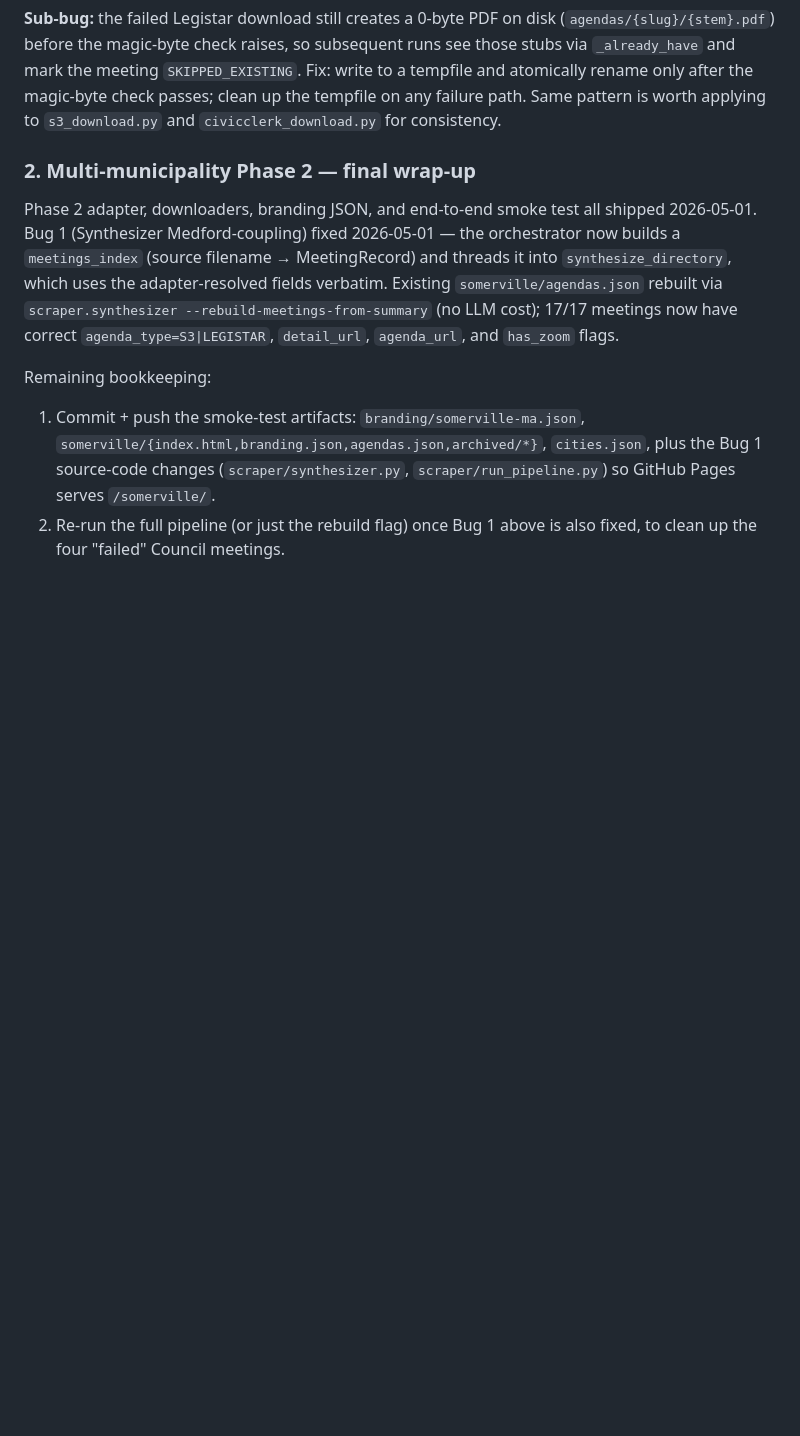
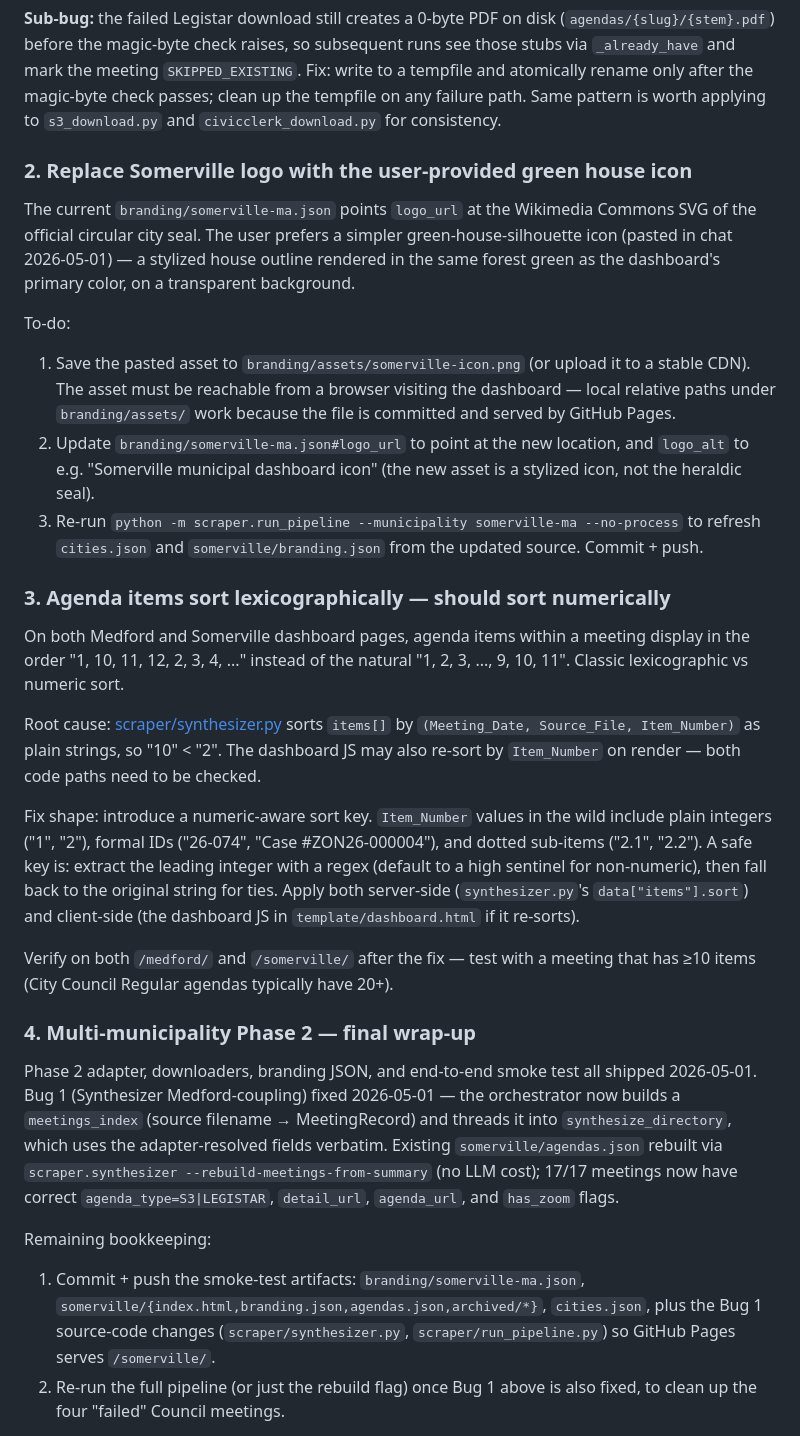
Before and after one commit to ecodad/municipal-dashboard, a Markdown page: TODO.md, the part around the change. Drawn GitHub-style; blank space fills up the shorter version.

Commit message:
Doc: file two new bugs (Somerville logo, agenda sort order)

```diff
--- a/TODO.md
+++ b/TODO.md
@@ -30,7 +30,53 @@ atomically rename only after the magic-byte check passes; clean up
 the tempfile on any failure path. Same pattern is worth applying to
 `s3_download.py` and `civicclerk_download.py` for consistency.
 
-### 2. Multi-municipality Phase 2 — final wrap-up
+### 2. Replace Somerville logo with the user-provided green house icon
+
+The current `branding/somerville-ma.json` points `logo_url` at the
+Wikimedia Commons SVG of the official circular city seal. The user
+prefers a simpler green-house-silhouette icon (pasted in chat
+2026-05-01) — a stylized house outline rendered in the same forest
+green as the dashboard's primary color, on a transparent background.
+
+To-do:
+1. Save the pasted asset to `branding/assets/somerville-icon.png` (or
+   upload it to a stable CDN). The asset must be reachable from a
+   browser visiting the dashboard — local relative paths under
+   `branding/assets/` work because the file is committed and served
+   by GitHub Pages.
+2. Update `branding/somerville-ma.json#logo_url` to point at the new
+   location, and `logo_alt` to e.g. "Somerville municipal dashboard
+   icon" (the new asset is a stylized icon, not the heraldic seal).
+3. Re-run `python -m scraper.run_pipeline --municipality somerville-ma
+   --no-process` to refresh `cities.json` and `somerville/branding.json`
+   from the updated source. Commit + push.
+
+### 3. Agenda items sort lexicographically — should sort numerically
+
+On both Medford and Somerville dashboard pages, agenda items within
+a meeting display in the order "1, 10, 11, 12, 2, 3, 4, ..." instead
+of the natural "1, 2, 3, ..., 9, 10, 11". Classic lexicographic vs
+numeric sort.
+
+Root cause: [scraper/synthesizer.py](scraper/synthesizer.py) sorts
+`items[]` by `(Meeting_Date, Source_File, Item_Number)` as plain
+strings, so "10" < "2". The dashboard JS may also re-sort by
+`Item_Number` on render — both code paths need to be checked.
+
+Fix shape: introduce a numeric-aware sort key. `Item_Number` values
+in the wild include plain integers ("1", "2"), formal IDs ("26-074",
+"Case #ZON26-000004"), and dotted sub-items ("2.1", "2.2"). A safe
+key is: extract the leading integer with a regex (default to a high
+sentinel for non-numeric), then fall back to the original string for
+ties. Apply both server-side (`synthesizer.py`'s `data["items"].sort`)
+and client-side (the dashboard JS in `template/dashboard.html` if it
+re-sorts).
+
+Verify on both `/medford/` and `/somerville/` after the fix — test
+with a meeting that has ≥10 items (City Council Regular agendas
+typically have 20+).
+
+### 4. Multi-municipality Phase 2 — final wrap-up
 
 Phase 2 adapter, downloaders, branding JSON, and end-to-end smoke
 test all shipped 2026-05-01. Bug 1 (Synthesizer Medford-coupling)
```
Also changed, not shown: MEMORY.md (+3 -1 lines).
